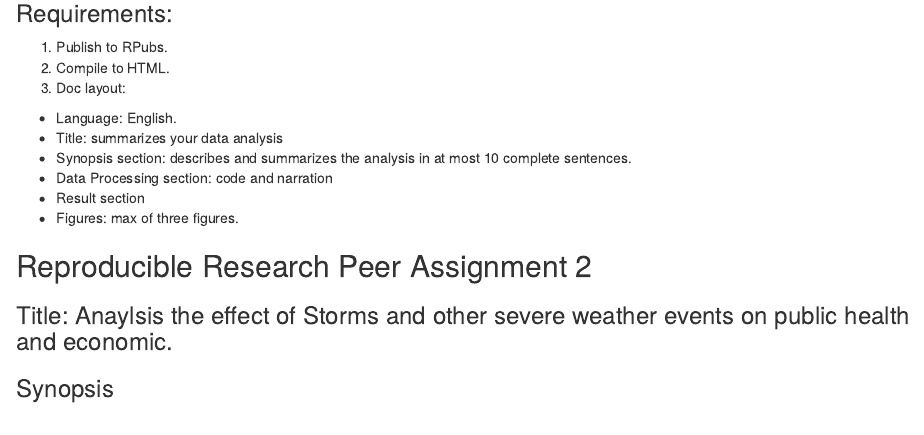
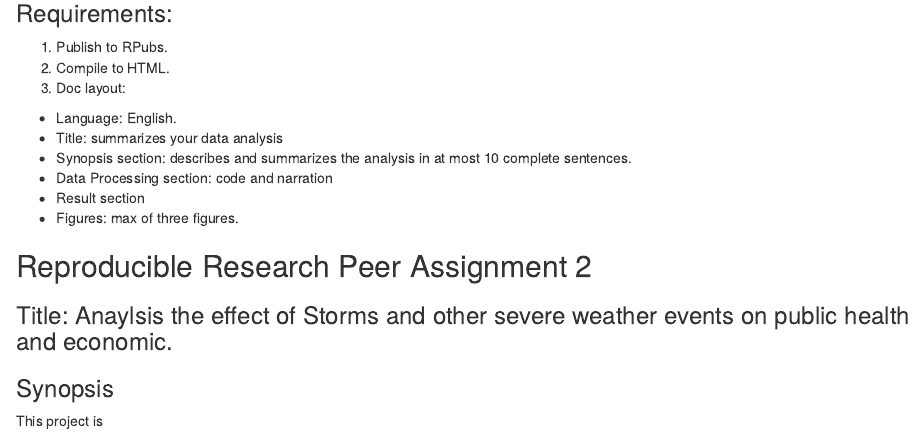
Before and after one commit to SimonWongWork/ReproPA2, an R Markdown document (PA2_template.Rmd): the page in a window 1100 px wide, from 150 px down. Rendered offline with R 4.5, knitr and Pandoc, with nearby package versions.

Commit message:
initial loading...

```diff
--- a/PA2_template.Rmd
+++ b/PA2_template.Rmd
@@ -23,3 +23,4 @@ Which types of events (as indicated in the EVTYPE variable) across the United St
 
 
 ### Synopsis
+This project is
```
